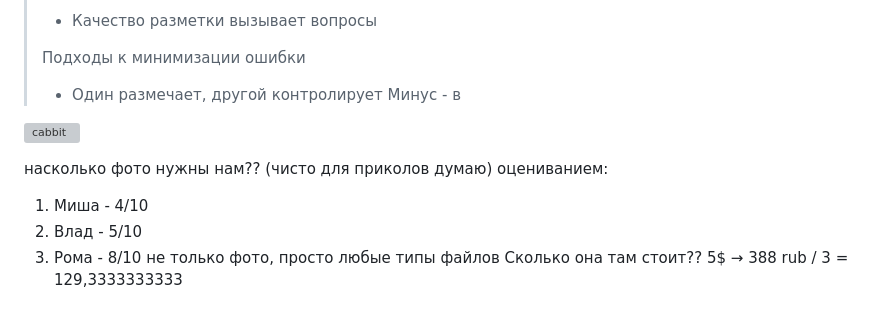
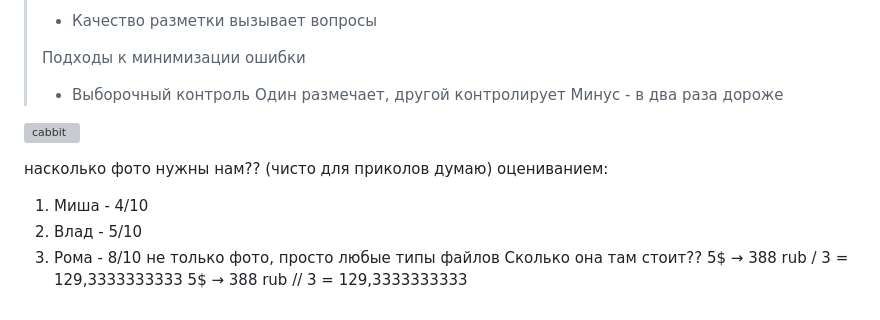
Before and after one commit to RomashkaHEHE/Lessons, a Markdown page: Миша-Рома-Влад/Сбор и верефикация данных/Лекция 10.03.md, the part around the change. Rendered like a GitHub page; grey boxes are pictures that could not be loaded.

Commit message:
vault backup: 2026-03-10 15:34:53

```diff
--- a/Миша-Рома-Влад/Сбор и верефикация данных/Лекция 10.03.md
+++ b/Миша-Рома-Влад/Сбор и верефикация данных/Лекция 10.03.md
@@ -170,8 +170,9 @@ flowchart TD
 > - Качество разметки вызывает вопросы
 >
 > Подходы к минимизации ошибки
-> - Один размечает, другой контролирует
->   Минус - в
+> - Выборочный контроль
+>   Один размечает, другой контролирует
+>   Минус - в два раза дороже
 
 
 
@@ -185,3 +186,4 @@ flowchart TD
 2. Влад - 5/10
 3. Рома - 8/10 не только фото, просто любые типы файлов
 Сколько она там стоит?? 5$ → 388 rub / 3 = 129,3333333333
+5$ → 388 rub // 3 = 129,3333333333
```
